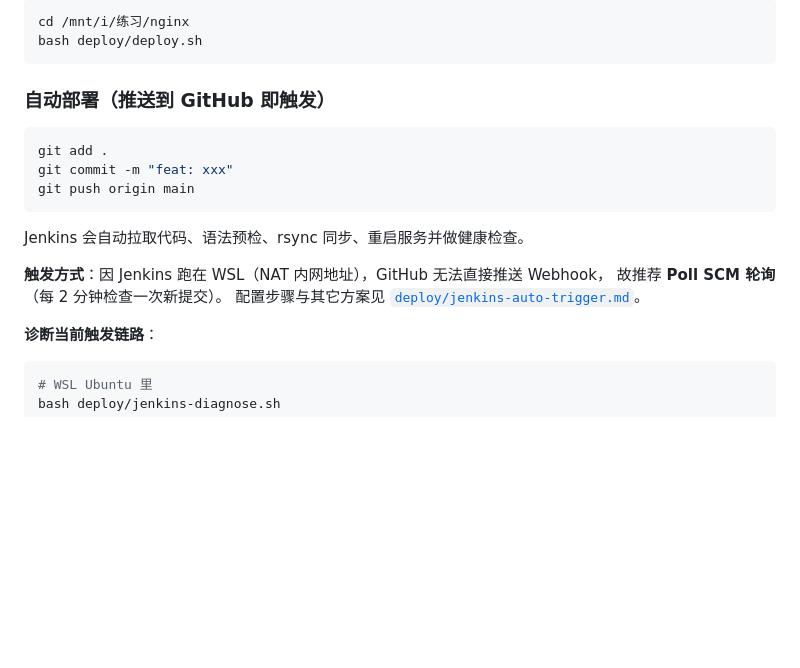
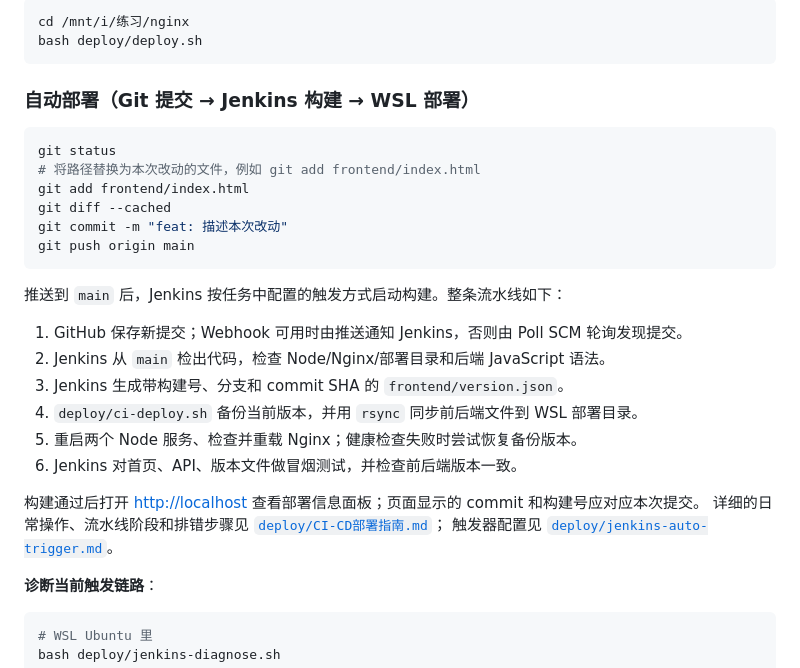
Before and after one commit to yuxmgit/nginx-test-wsl, a Markdown page: README.md, the part around the change. Rendered like a GitHub page; blank space fills up the shorter version.

Commit message:
docs: 更新自动部署流程和状态概述，增强 Jenkins 触发机制说明

````diff
--- a/README.md
+++ b/README.md
@@ -38,19 +38,29 @@ cd /mnt/i/练习/nginx
 bash deploy/deploy.sh
 ```
 
-### 自动部署（推送到 GitHub 即触发）
+### 自动部署（Git 提交 → Jenkins 构建 → WSL 部署）
 
 ```bash
-git add .
-git commit -m "feat: xxx"
+git status
+# 将路径替换为本次改动的文件，例如 git add frontend/index.html
+git add frontend/index.html
+git diff --cached
+git commit -m "feat: 描述本次改动"
 git push origin main
 ```
 
-Jenkins 会自动拉取代码、语法预检、rsync 同步、重启服务并做健康检查。
+推送到 `main` 后，Jenkins 按任务中配置的触发方式启动构建。整条流水线如下：
 
-**触发方式**：因 Jenkins 跑在 WSL（NAT 内网地址），GitHub 无法直接推送 Webhook，
-故推荐 **Poll SCM 轮询**（每 2 分钟检查一次新提交）。
-配置步骤与其它方案见 [`deploy/jenkins-auto-trigger.md`](deploy/jenkins-auto-trigger.md)。
+1. GitHub 保存新提交；Webhook 可用时由推送通知 Jenkins，否则由 Poll SCM 轮询发现提交。
+2. Jenkins 从 `main` 检出代码，检查 Node/Nginx/部署目录和后端 JavaScript 语法。
+3. Jenkins 生成带构建号、分支和 commit SHA 的 `frontend/version.json`。
+4. `deploy/ci-deploy.sh` 备份当前版本，并用 `rsync` 同步前后端文件到 WSL 部署目录。
+5. 重启两个 Node 服务、检查并重载 Nginx；健康检查失败时尝试恢复备份版本。
+6. Jenkins 对首页、API、版本文件做冒烟测试，并检查前后端版本一致。
+
+构建通过后打开 <http://localhost> 查看部署信息面板；页面显示的 commit 和构建号应对应本次提交。
+详细的日常操作、流水线阶段和排错步骤见 [`deploy/CI-CD部署指南.md`](deploy/CI-CD部署指南.md)；
+触发器配置见 [`deploy/jenkins-auto-trigger.md`](deploy/jenkins-auto-trigger.md)。
 
 **诊断当前触发链路**：
 
````
Also changed, not shown: deploy/CI-CD部署指南.md (+80 -72 lines).
